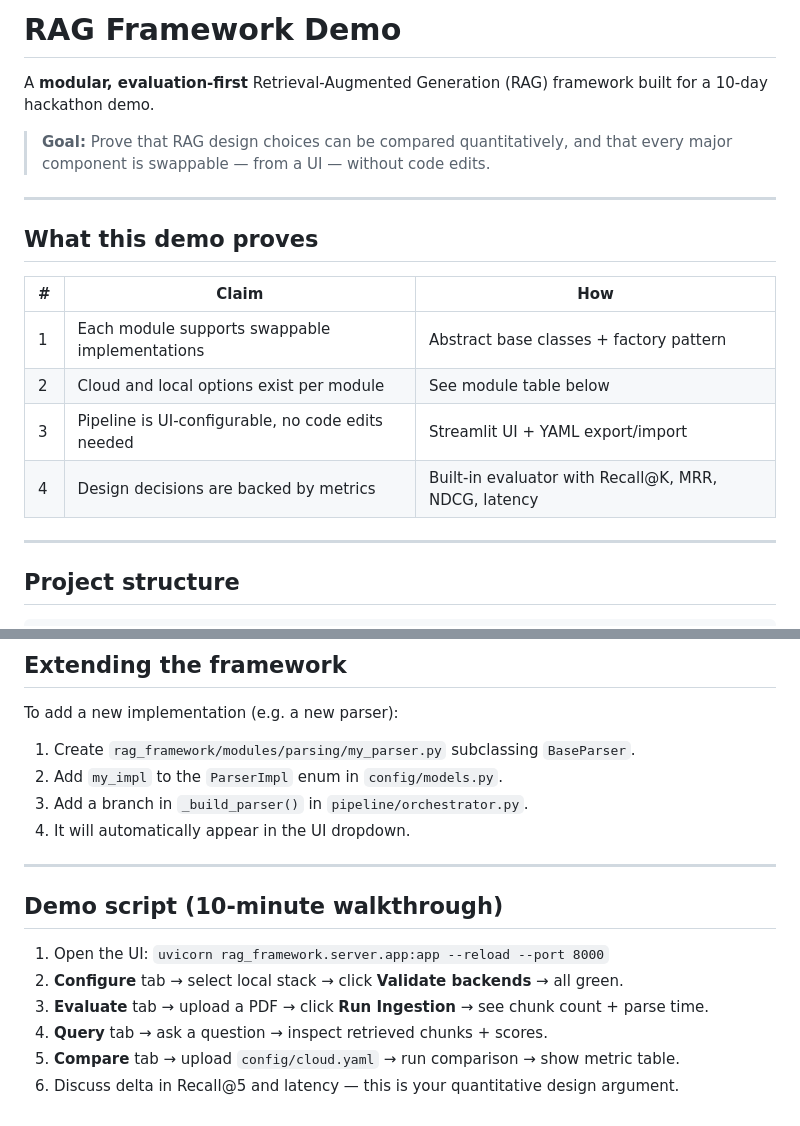
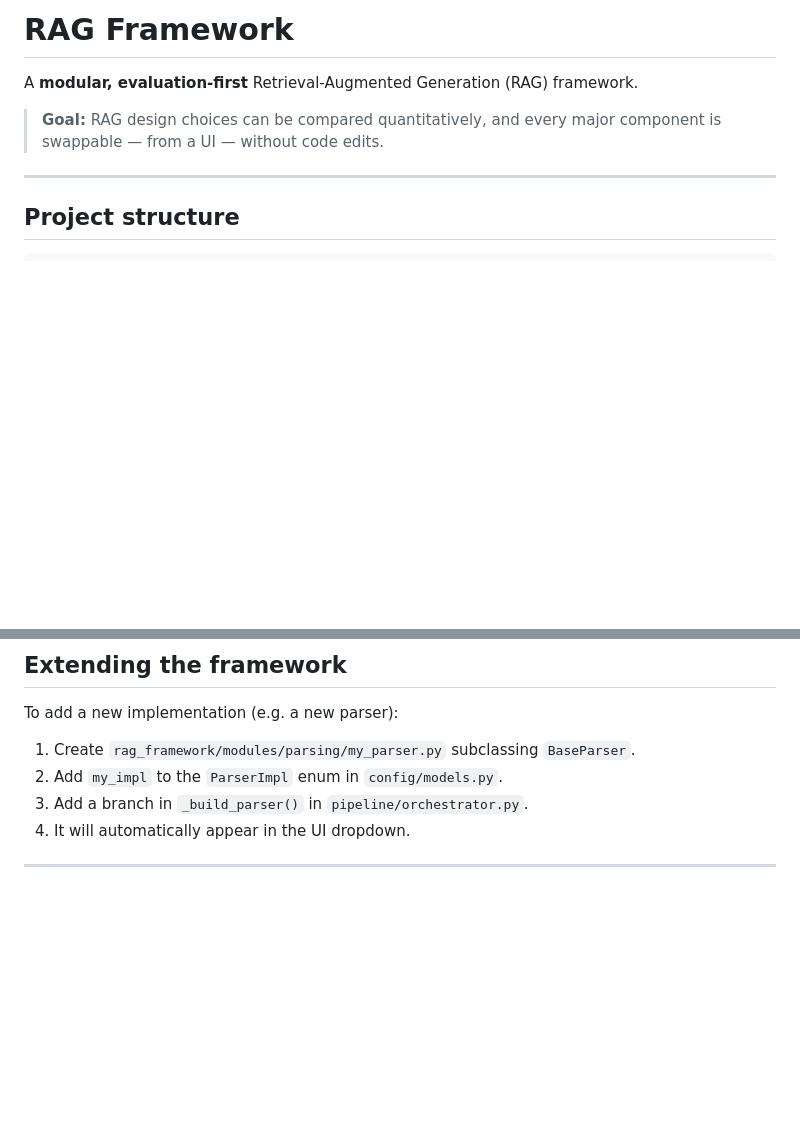
Before and after one commit to mohitsharma98/hackathon-rag, a Markdown page: README.md, 2 parts joined by grey strips. Rendered like a GitHub page; blank space fills up the shorter version.

Commit message:
docs: remove demo/hackathon references from README
https://claude.ai/code/session_013H4dA1tzWzQnD5iCb7MhQF

```diff
--- a/README.md
+++ b/README.md
@@ -1,19 +1,8 @@
-# RAG Framework Demo
+# RAG Framework
 
-A **modular, evaluation-first** Retrieval-Augmented Generation (RAG) framework built for a 10-day hackathon demo.
+A **modular, evaluation-first** Retrieval-Augmented Generation (RAG) framework.
 
-> **Goal:** Prove that RAG design choices can be compared quantitatively, and that every major component is swappable — from a UI — without code edits.
-
----
-
-## What this demo proves
-
-| # | Claim | How |
-|---|-------|-----|
-| 1 | Each module supports swappable implementations | Abstract base classes + factory pattern |
-| 2 | Cloud and local options exist per module | See module table below |
-| 3 | Pipeline is UI-configurable, no code edits needed | Streamlit UI + YAML export/import |
-| 4 | Design decisions are backed by metrics | Built-in evaluator with Recall@K, MRR, NDCG, latency |
+> **Goal:** RAG design choices can be compared quantitatively, and every major component is swappable — from a UI — without code edits.
 
 ---
 
@@ -311,12 +300,3 @@ To add a new implementation (e.g. a new parser):
 4. It will automatically appear in the UI dropdown.
 
 ---
-
-## Demo script (10-minute walkthrough)
-
-1. Open the UI: `uvicorn rag_framework.server.app:app --reload --port 8000`
-2. **Configure** tab → select local stack → click **Validate backends** → all green.
-3. **Evaluate** tab → upload a PDF → click **Run Ingestion** → see chunk count + parse time.
-4. **Query** tab → ask a question → inspect retrieved chunks + scores.
-5. **Compare** tab → upload `config/cloud.yaml` → run comparison → show metric table.
-6. Discuss delta in Recall@5 and latency — this is your quantitative design argument.
```
